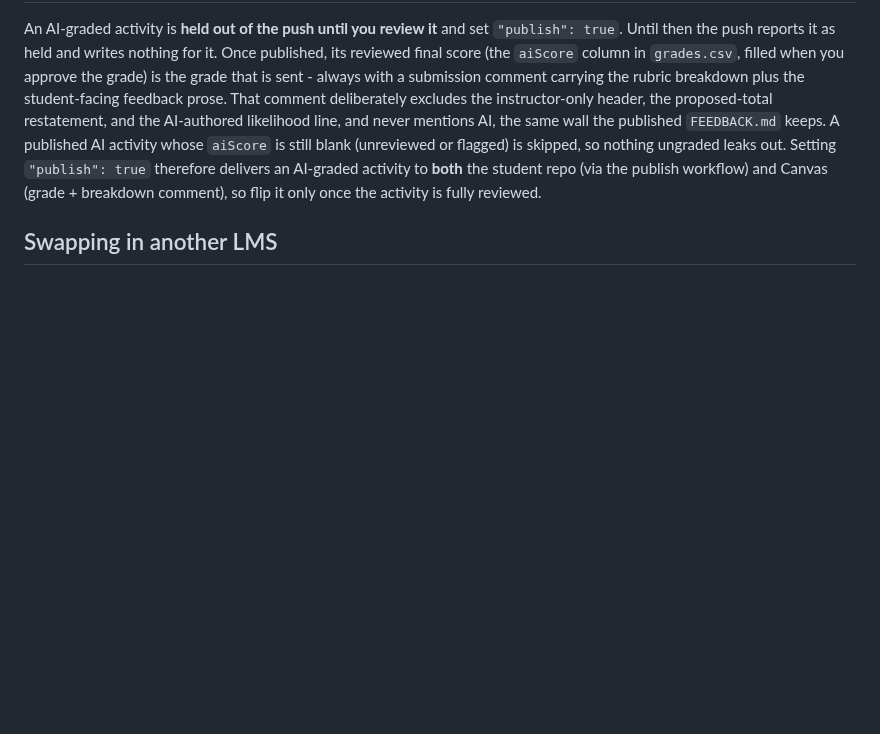
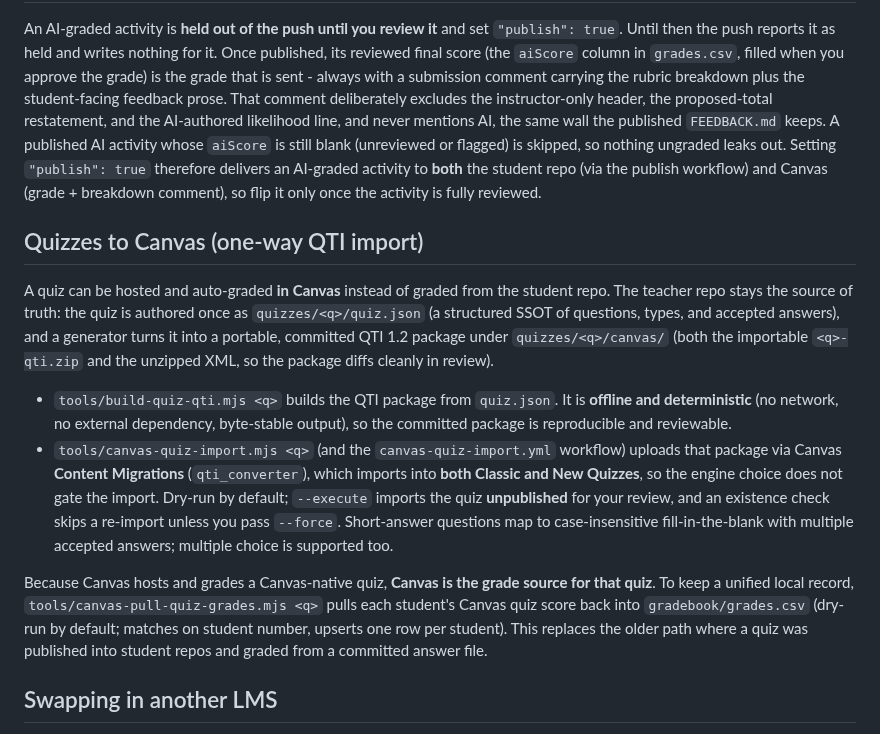
Before and after one commit to tjakoen/github-native-course-platform, a Markdown page: docs/lms-canvas.md, the part around the change. Rendered like a GitHub page; blank space fills up the shorter version.

Commit message:
:memo: docs: quizzes-to-Canvas one-way QTI import
Document build-quiz-qti / canvas-quiz-import / canvas-pull-quiz-grades in
lms-canvas.md and reference.md; note the QTI path covers Classic + New Quizzes
and that a Canvas-native quiz makes Canvas the grade source.

```diff
--- a/docs/lms-canvas.md
+++ b/docs/lms-canvas.md
@@ -59,6 +59,33 @@ therefore delivers an AI-graded activity to **both** the student repo (via the
 publish workflow) and Canvas (grade + breakdown comment), so flip it only once the
 activity is fully reviewed.
 
+## Quizzes to Canvas (one-way QTI import)
+
+A quiz can be hosted and auto-graded **in Canvas** instead of graded from the
+student repo. The teacher repo stays the source of truth: the quiz is authored
+once as `quizzes/<q>/quiz.json` (a structured SSOT of questions, types, and
+accepted answers), and a generator turns it into a portable, committed QTI 1.2
+package under `quizzes/<q>/canvas/` (both the importable `<q>-qti.zip` and the
+unzipped XML, so the package diffs cleanly in review).
+
+- `tools/build-quiz-qti.mjs <q>` builds the QTI package from `quiz.json`. It is
+  **offline and deterministic** (no network, no external dependency, byte-stable
+  output), so the committed package is reproducible and reviewable.
+- `tools/canvas-quiz-import.mjs <q>` (and the `canvas-quiz-import.yml` workflow)
+  uploads that package via Canvas **Content Migrations** (`qti_converter`), which
+  imports into **both Classic and New Quizzes**, so the engine choice does not
+  gate the import. Dry-run by default; `--execute` imports the quiz **unpublished**
+  for your review, and an existence check skips a re-import unless you pass
+  `--force`. Short-answer questions map to case-insensitive fill-in-the-blank with
+  multiple accepted answers; multiple choice is supported too.
+
+Because Canvas hosts and grades a Canvas-native quiz, **Canvas is the grade source
+for that quiz**. To keep a unified local record, `tools/canvas-pull-quiz-grades.mjs
+<q>` pulls each student's Canvas quiz score back into `gradebook/grades.csv`
+(dry-run by default; matches on student number, upserts one row per student). This
+replaces the older path where a quiz was published into student repos and graded
+from a committed answer file.
+
 ## Swapping in another LMS
 
 Because grades live in GitHub and the LMS is only a final export target, supporting
```
Also changed, not shown: docs/reference.md (+6 -2 lines).
